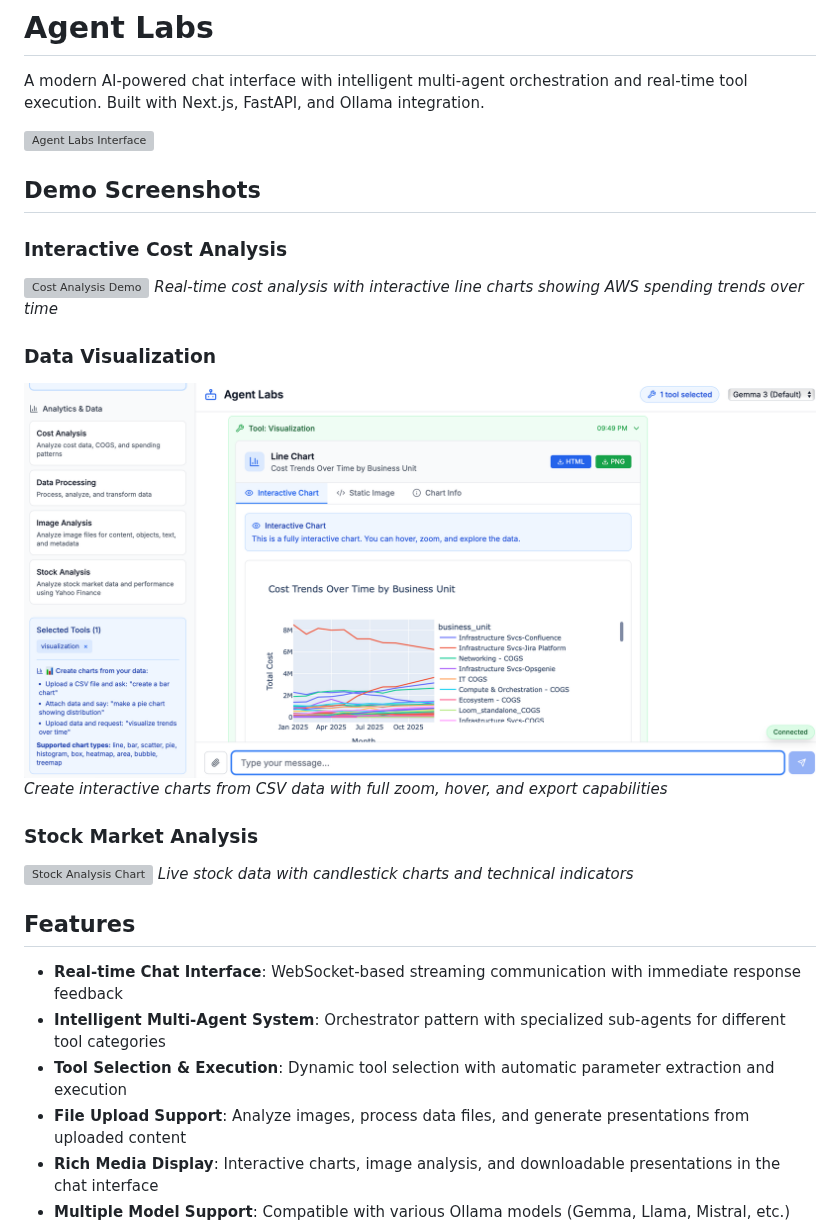
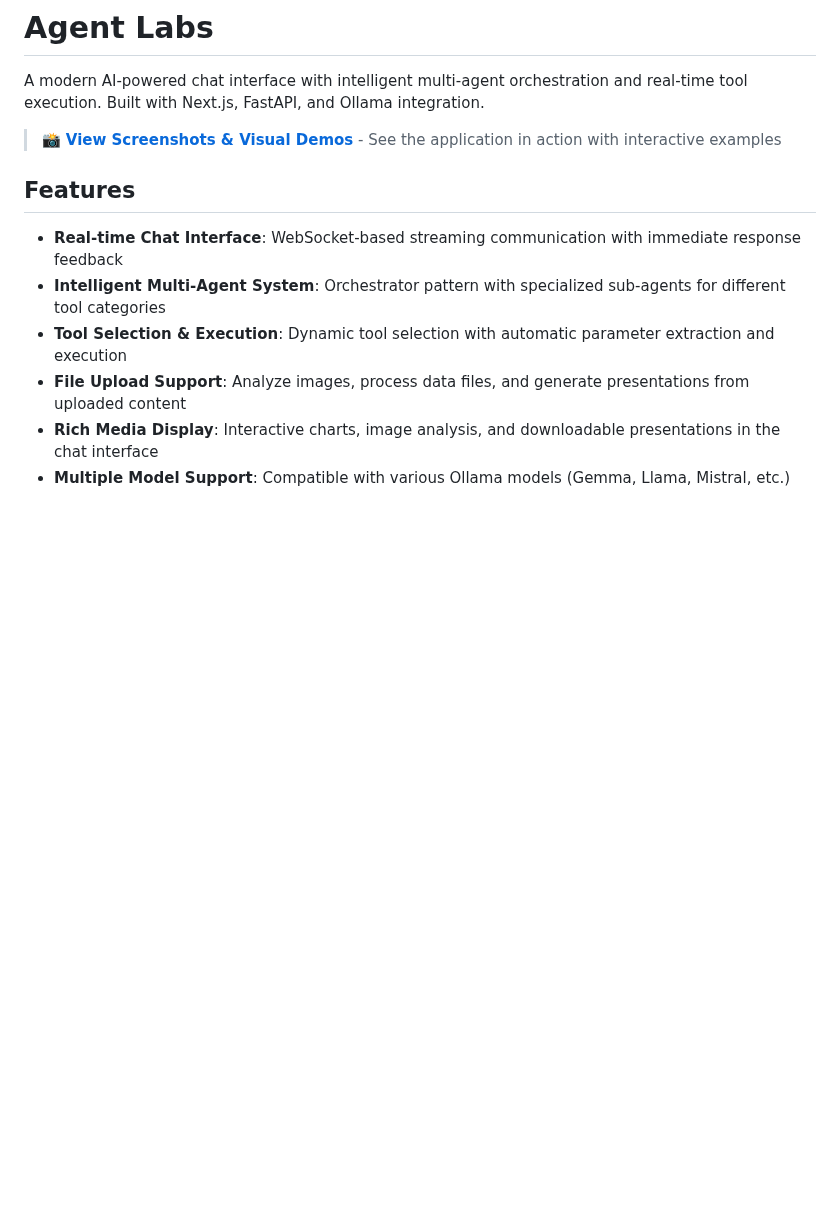
Before and after one commit to kewangpro/llmapps, a Markdown page: agent_labs_ollama/README.md, the part around one of its changes. GitHub-like rendering; blank space fills up the shorter version; grey boxes are pictures that could not be loaded.

```diff
--- a/agent_labs_ollama/README.md
+++ b/agent_labs_ollama/README.md
@@ -2,21 +2,7 @@
 
 A modern AI-powered chat interface with intelligent multi-agent orchestration and real-time tool execution. Built with Next.js, FastAPI, and Ollama integration.
 
-![Agent Labs Interface](./docs/images/chat-interface-overview.png)
-
-## Demo Screenshots
-
-### Interactive Cost Analysis
-![Cost Analysis Demo](./docs/images/cost-analysis-demo.png)
-*Real-time cost analysis with interactive line charts showing AWS spending trends over time*
-
-### Data Visualization
-![Visualization Charts](./docs/images/visualization-charts.png)
-*Create interactive charts from CSV data with full zoom, hover, and export capabilities*
-
-### Stock Market Analysis
-![Stock Analysis Chart](./docs/images/stock-analysis-chart.png)
-*Live stock data with candlestick charts and technical indicators*
+> 📸 **[View Screenshots & Visual Demos](./docs/README.md#screenshots--demos)** - See the application in action with interactive examples
 
 ## Features
 
```
Also changed, not shown: other parts of agent_labs_ollama/README.md (+0 -14 lines).
